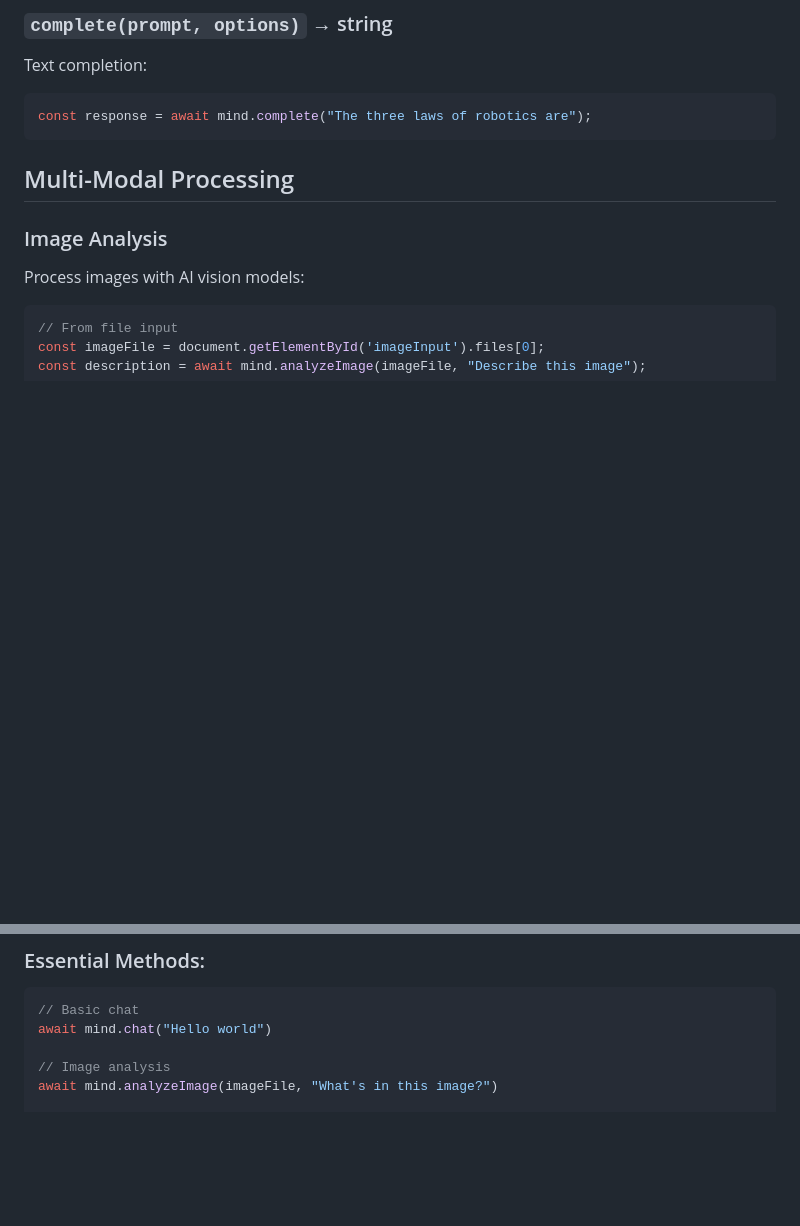
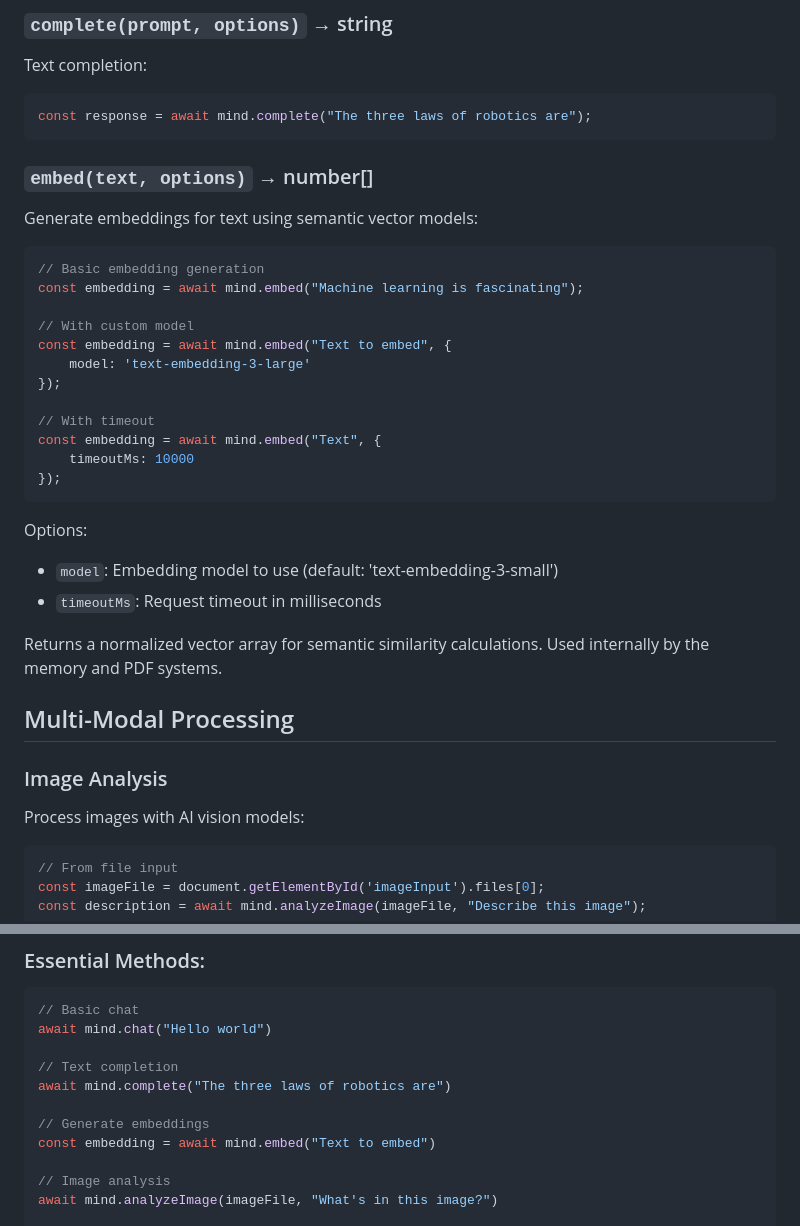
Before and after one commit to cklokmose/warpmind, a Markdown page: README.md, 2 parts joined by grey strips. Rendered like a GitHub page; blank space fills up the shorter version.

Commit message:
Documented embed method

````diff
--- a/README.md
+++ b/README.md
@@ -157,6 +157,31 @@ Text completion:
 ```javascript
 const response = await mind.complete("The three laws of robotics are");
 ```
+
+### `embed(text, options)` → number[]
+
+Generate embeddings for text using semantic vector models:
+
+```javascript
+// Basic embedding generation
+const embedding = await mind.embed("Machine learning is fascinating");
+
+// With custom model
+const embedding = await mind.embed("Text to embed", {
+    model: 'text-embedding-3-large'
+});
+
+// With timeout
+const embedding = await mind.embed("Text", {
+    timeoutMs: 10000
+});
+```
+
+Options:
+- `model`: Embedding model to use (default: 'text-embedding-3-small')
+- `timeoutMs`: Request timeout in milliseconds
+
+Returns a normalized vector array for semantic similarity calculations. Used internally by the memory and PDF systems.
 
 ## Multi-Modal Processing
 
@@ -758,6 +783,12 @@ tests/                  # Test suite (71 tests)
 // Basic chat
 await mind.chat("Hello world")
 
+// Text completion
+await mind.complete("The three laws of robotics are")
+
+// Generate embeddings
+const embedding = await mind.embed("Text to embed")
+
 // Image analysis
 await mind.analyzeImage(imageFile, "What's in this image?")
 
````
